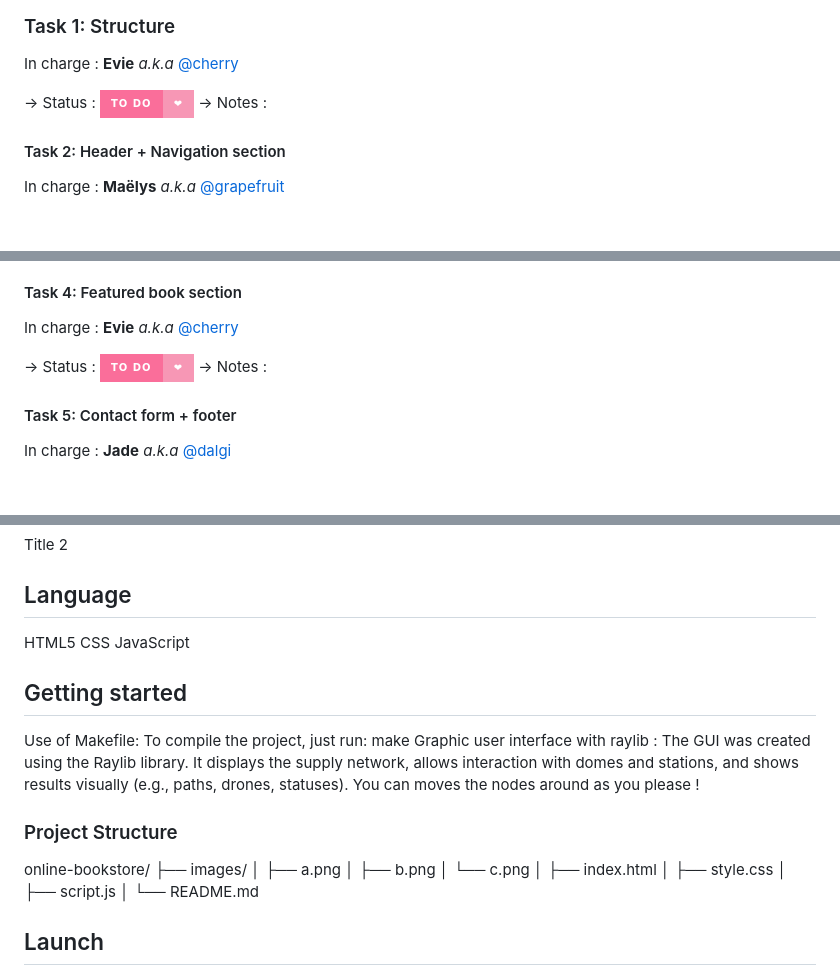
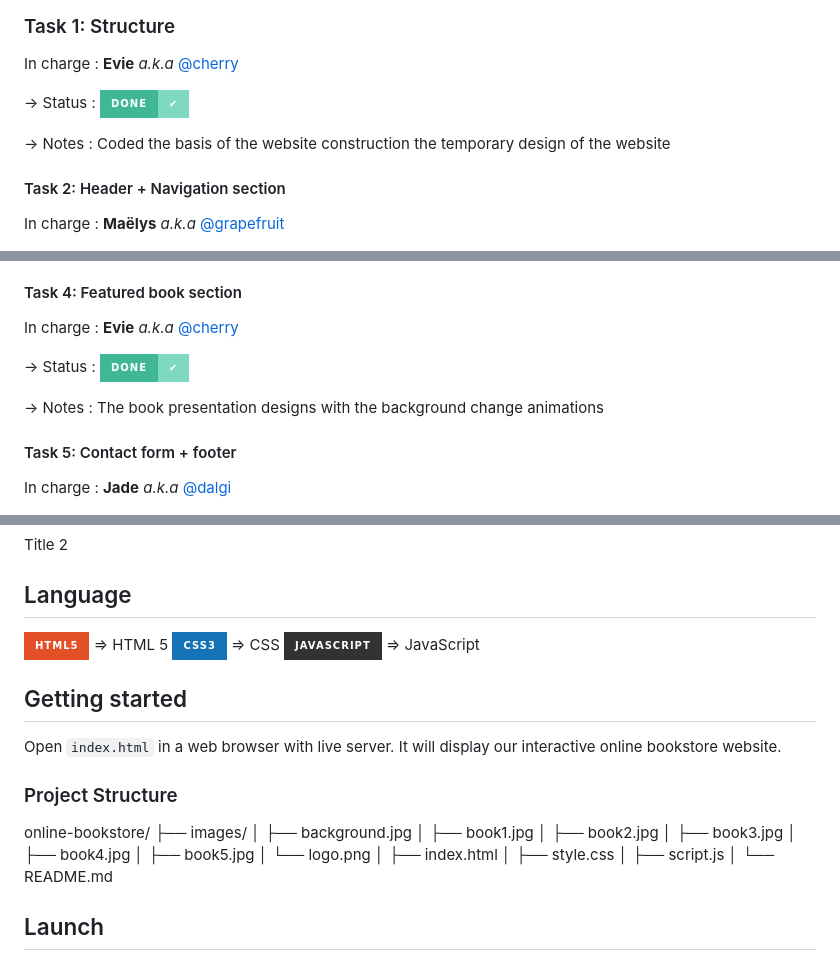
Before and after one commit to mael-bdg/Web_programming-project, a Markdown page: README.md, 3 parts joined by grey strips. Rendered like a GitHub page; badges without logos; blank space fills up the shorter version.

Commit message:
Correct and Update Readme file

```diff
--- a/README.md
+++ b/README.md
@@ -36,8 +36,9 @@ Deadline: 5 June 2026
 In charge : **Evie** _a.k.a_ [@cherry](https://gitlab.esiea.fr/galli)
 
 
--> Status : ![to do](https://img.shields.io/badge/to%20do-%E2%9D%A4-f797b5?labelColor=fa6e9a&style=for-the-badge)
--> Notes :
+-> Status : ![Done](https://img.shields.io/badge/Done-%E2%9C%94-7ed9c0?labelColor=40b897&style=for-the-badge)
+
+-> Notes : Coded the basis of the website construction the temporary design of the website
 
 #### Task 2: Header + Navigation section
 In charge : **Maëlys** _a.k.a_ [@grapefruit](https://github.com/mael-bdg)
@@ -57,8 +58,9 @@ In charge : **Pauline** _a.k.a_ [@popo](https://github.com/PaulineSavate)
 In charge : **Evie** _a.k.a_ [@cherry](https://gitlab.esiea.fr/galli)
 
 
--> Status : ![to do](https://img.shields.io/badge/to%20do-%E2%9D%A4-f797b5?labelColor=fa6e9a&style=for-the-badge)
--> Notes :
+-> Status : ![Done](https://img.shields.io/badge/Done-%E2%9C%94-7ed9c0?labelColor=40b897&style=for-the-badge)
+
+-> Notes : The book presentation designs with the background change animations
 
 #### Task 5: Contact form + footer
 In charge : **Jade** _a.k.a_ [@dalgi](https://github.com/NightHowl1234)
@@ -99,22 +101,25 @@ Title 2
 
 ## Language
 
-HTML5
-CSS
-JavaScript
+![HTML5](https://img.shields.io/badge/html5-%23E34F26.svg?style=for-the-badge&logo=html5&logoColor=white) => HTML 5
+![CSS3](https://img.shields.io/badge/css3-%231572B6.svg?style=for-the-badge&logo=css3&logoColor=white) => CSS
+![JavaScript](https://img.shields.io/badge/javascript-%23323330.svg?style=for-the-badge&logo=javascript&logoColor=%23F7DF1E) => JavaScript
 
 ## Getting started
 
-Use of Makefile: To compile the project, just run: make
-Graphic user interface with raylib : The GUI was created using the Raylib library. It displays the supply network, allows interaction with domes and stations, and shows results visually (e.g., paths, drones, statuses). You can moves the nodes around as you please !
+Open `index.html` in a web browser with live server. It will display our interactive online bookstore website.
 
 ### Project Structure
 
 online-bookstore/
 ├── images/
-│ ├── a.png
-│ ├── b.png
-│ └── c.png
+│ ├── background.jpg
+│ ├── book1.jpg
+│ ├── book2.jpg
+│ ├── book3.jpg
+│ ├── book4.jpg
+│ ├── book5.jpg
+│ └── logo.png
 │
 ├── index.html
 │
```
Also changed, not shown: other parts of README.md (+2 -0 lines).
